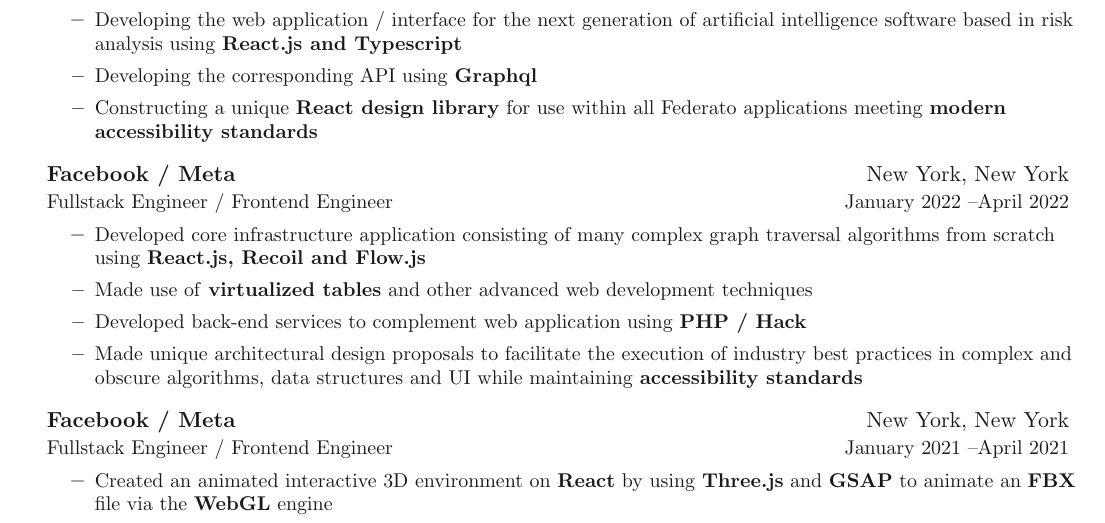
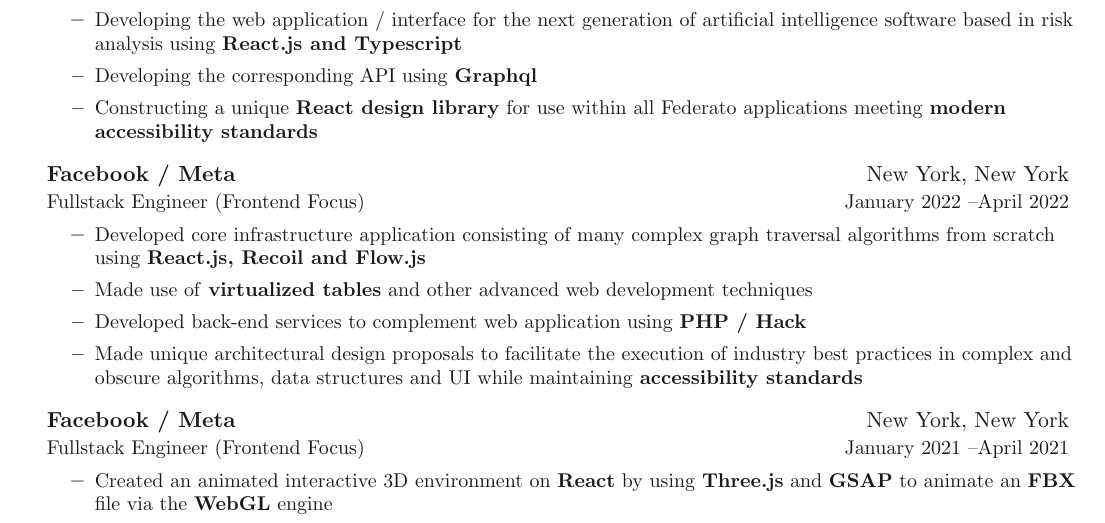
Before and after one commit to sghmk12/Resume, a LaTeX document (main.tex, which reads sections/experience.tex): part of page 1 of 2, cut so that both start at the same text. Compiled offline with pdfLaTeX.

Commit message:
adjustments in titles

```diff
--- a/sections/experience.tex
+++ b/sections/experience.tex
@@ -5,7 +5,7 @@
 
 \entrybig
     {\textbf{Federato AI}}{Palo Alto, California}
-    {Frontend Engineer / Software Engineer}{August 2022 \textendash Present}
+    {Software Engineer (Frontend Focus)}{August 2022 \textendash Present}
 \innerlist{
     \entry{Developing the web application / interface for the next generation of artificial intelligence software based in risk analysis using \textbf{React.js and Typescript}}
     \entry{Developing the corresponding API using \textbf{Graphql}}
@@ -14,7 +14,7 @@
 
 \entrybig
 	{\textbf{Facebook / Meta}}{New York, New York}
-	{Fullstack Engineer / Frontend Engineer}{January 2022 \textendash April 2022}
+	{Fullstack Engineer (Frontend Focus)}{January 2022 \textendash April 2022}
 \innerlist{
 	\entry{Developed core infrastructure application consisting of many complex graph traversal algorithms from scratch using \textbf{React.js, Recoil and Flow.js}}
 	\entry{Made use of \textbf{virtualized tables} and other advanced web development techniques}
@@ -24,7 +24,7 @@
 
 \entrybig
 	{\textbf{Facebook / Meta}}{New York, New York}
-	{Fullstack Engineer / Frontend Engineer}{January 2021 \textendash April 2021}
+	{Fullstack Engineer (Frontend Focus)}{January 2021 \textendash April 2021}
 \innerlist{
 	\entry{Created an animated interactive 3D environment on \textbf{React} by using \textbf{Three.js} and \textbf{GSAP} to animate an \textbf{FBX} file via the \textbf{WebGL} engine}
 	\entry{Contributed to the open source Mephisto project: \textbf{\website{github.com/facebookresearch/mephisto}}, a service for \textbf{Amazon MTurk} helping thousands of users crowdsource artificial intelligence data}
```
Also changed, not shown: Sathira_Katugaha_Resume_2022B.pdf, 1 other file.
